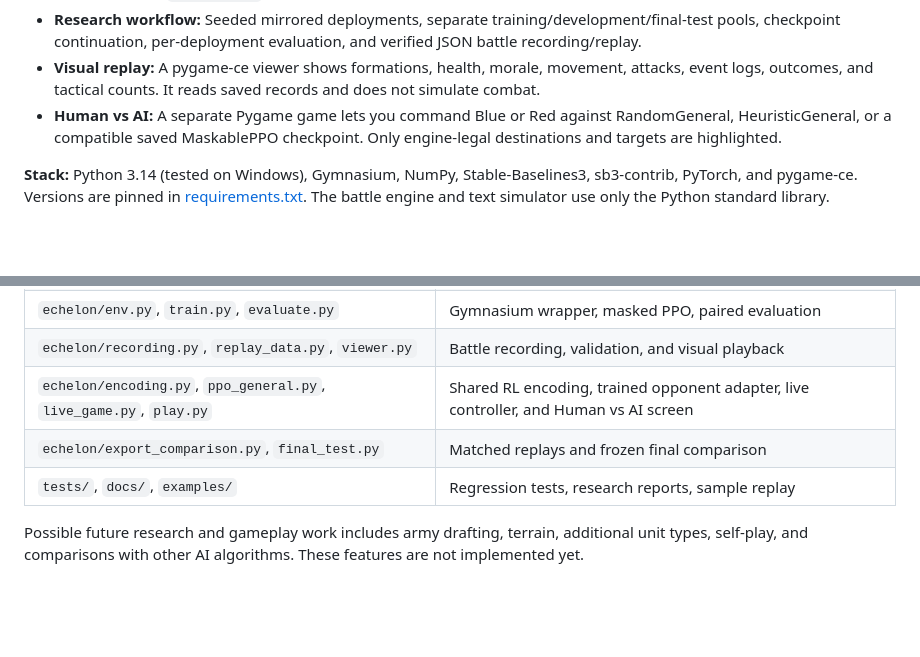
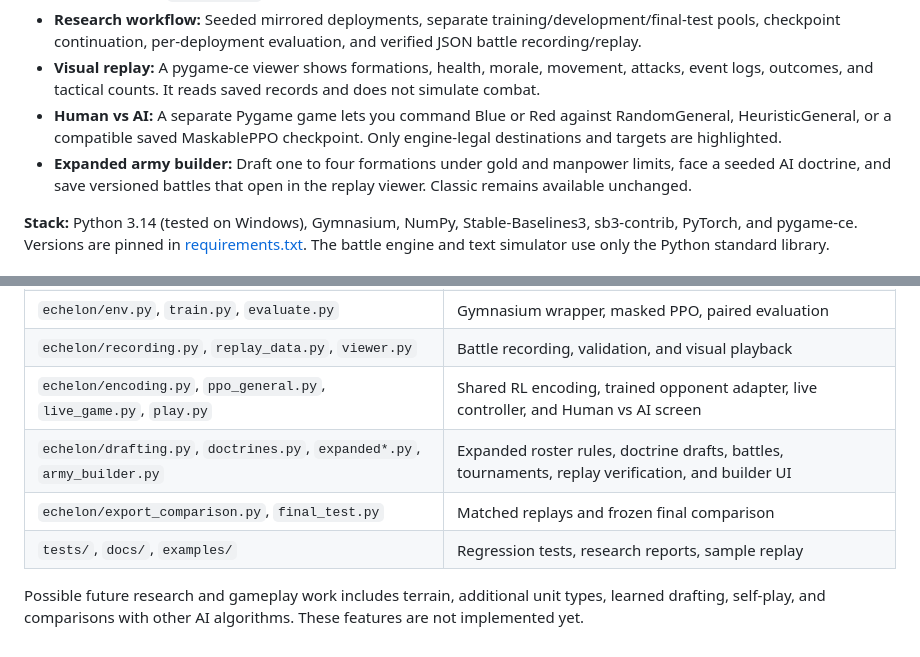
Before and after one commit to akshanshnandan/Echelon, a Markdown page: README.md, 2 parts joined by grey strips. GitHub-like rendering; blank space fills up the shorter version.

Commit message:
feat: add Expanded army drafting and doctrine battles

```diff
--- a/README.md
+++ b/README.md
@@ -12,6 +12,7 @@ Echelon is a Python research project in which human and AI generals command simp
 - **Research workflow:** Seeded mirrored deployments, separate training/development/final-test pools, checkpoint continuation, per-deployment evaluation, and verified JSON battle recording/replay.
 - **Visual replay:** A pygame-ce viewer shows formations, health, morale, movement, attacks, event logs, outcomes, and tactical counts. It reads saved records and does not simulate combat.
 - **Human vs AI:** A separate Pygame game lets you command Blue or Red against RandomGeneral, HeuristicGeneral, or a compatible saved MaskablePPO checkpoint. Only engine-legal destinations and targets are highlighted.
+- **Expanded army builder:** Draft one to four formations under gold and manpower limits, face a seeded AI doctrine, and save versioned battles that open in the replay viewer. Classic remains available unchanged.
 
 **Stack:** Python 3.14 (tested on Windows), Gymnasium, NumPy, Stable-Baselines3, sb3-contrib, PyTorch, and pygame-ce. Versions are pinned in [requirements.txt](requirements.txt). The battle engine and text simulator use only the Python standard library.
 
@@ -114,7 +128,8 @@ The selected policy improved its final-test score against RandomGeneral by **6.4
 | `echelon/env.py`, `train.py`, `evaluate.py` | Gymnasium wrapper, masked PPO, paired evaluation |
 | `echelon/recording.py`, `replay_data.py`, `viewer.py` | Battle recording, validation, and visual playback |
 | `echelon/encoding.py`, `ppo_general.py`, `live_game.py`, `play.py` | Shared RL encoding, trained opponent adapter, live controller, and Human vs AI screen |
+| `echelon/drafting.py`, `doctrines.py`, `expanded*.py`, `army_builder.py` | Expanded roster rules, doctrine drafts, battles, tournaments, replay verification, and builder UI |
 | `echelon/export_comparison.py`, `final_test.py` | Matched replays and frozen final comparison |
 | `tests/`, `docs/`, `examples/` | Regression tests, research reports, sample replay |
 
-Possible future research and gameplay work includes army drafting, terrain, additional unit types, self-play, and comparisons with other AI algorithms. These features are not implemented yet.
+Possible future research and gameplay work includes terrain, additional unit types, learned drafting, self-play, and comparisons with other AI algorithms. These features are not implemented yet.
```
Also changed, not shown: other parts of README.md (+13 -0 lines), docs/phase9.md (added, +125 -0 lines), docs/phase9_battle.png (added), docs/phase9_builder.png (added), 13 other files.
